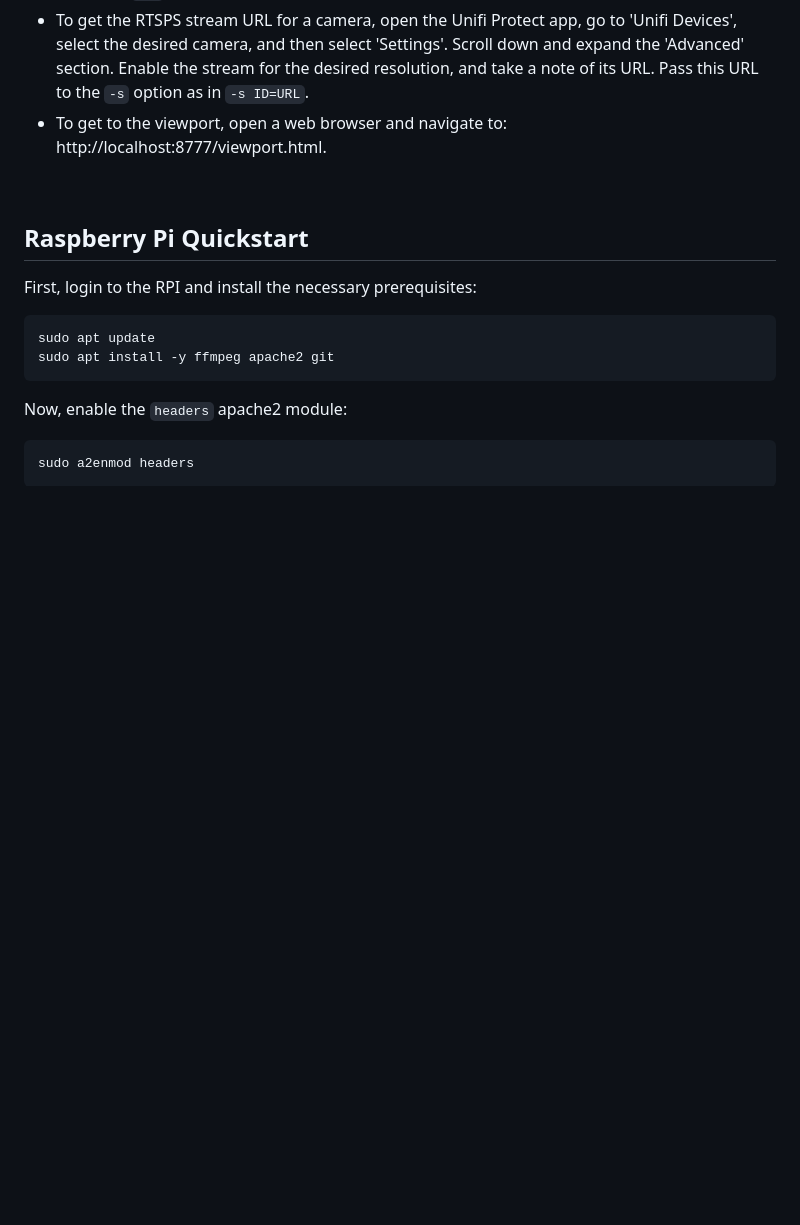
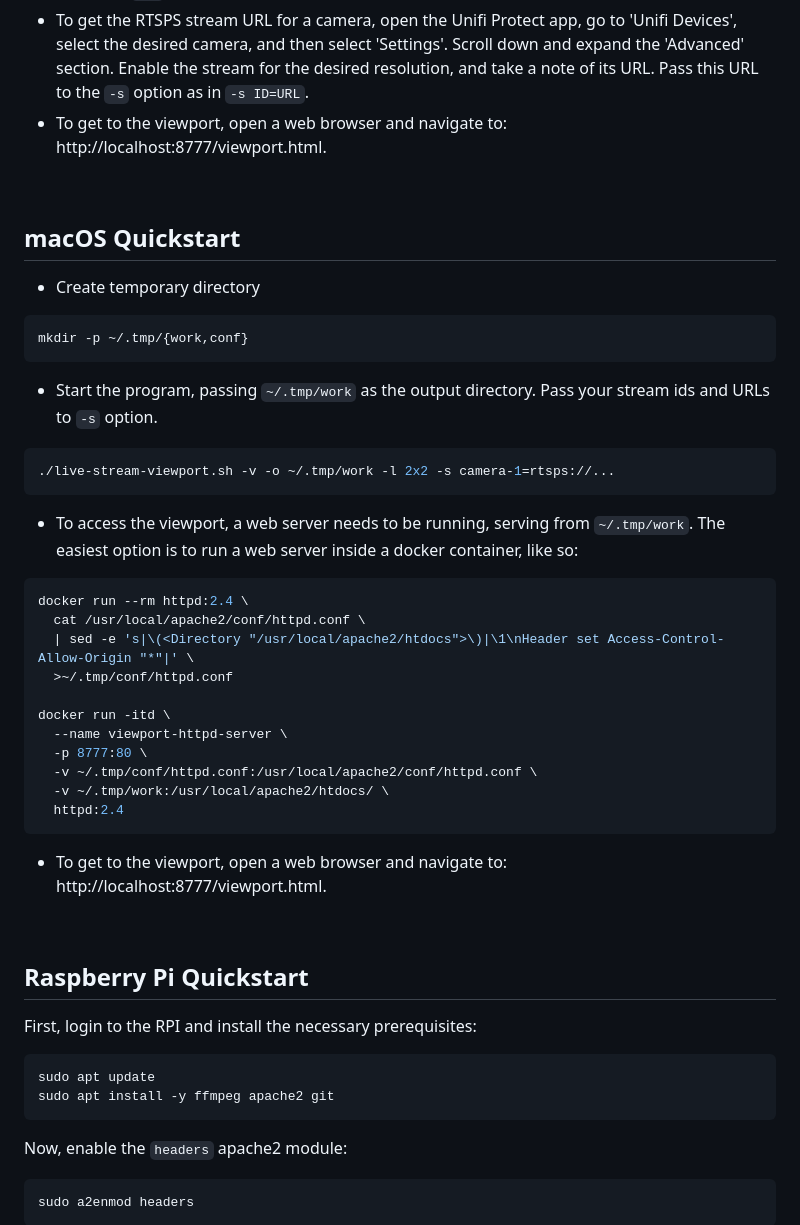
Before and after one commit to j4zzcat/viewport, a Markdown page: README.md, the part around the change. Drawn GitHub-style; blank space fills up the shorter version.

Commit message:
Added macOS quickstart

````diff
--- a/README.md
+++ b/README.md
@@ -35,6 +35,33 @@ Note that `IDs` are arbitrary strings, but must be unique.
 select the desired camera, and then select 'Settings'. Scroll down and expand the 'Advanced' section.
 Enable the stream for the desired resolution, and take a note of its URL.
 Pass this URL to the `-s` option as in `-s ID=URL`.
+* To get to the viewport, open a web browser and navigate to: http://localhost:8777/viewport.html.
+
+&nbsp;
+## macOS Quickstart
+* Create temporary directory
+```shell
+mkdir -p ~/.tmp/{work,conf}
+```
+* Start the program, passing `~/.tmp/work` as the output directory. Pass your stream ids and URLs to `-s` option.
+```shell
+./live-stream-viewport.sh -v -o ~/.tmp/work -l 2x2 -s camera-1=rtsps://...
+```
+* To access the viewport, a web server needs to be running, serving from `~/.tmp/work`. The easiest option is to
+run a web server inside a docker container, like so:
+```shell
+docker run --rm httpd:2.4 \
+  cat /usr/local/apache2/conf/httpd.conf \
+  | sed -e 's|\(<Directory "/usr/local/apache2/htdocs">\)|\1\nHeader set Access-Control-Allow-Origin "*"|' \
+  >~/.tmp/conf/httpd.conf
+
+docker run -itd \
+  --name viewport-httpd-server \
+  -p 8777:80 \
+  -v ~/.tmp/conf/httpd.conf:/usr/local/apache2/conf/httpd.conf \
+  -v ~/.tmp/work:/usr/local/apache2/htdocs/ \
+  httpd:2.4
+```
 * To get to the viewport, open a web browser and navigate to: http://localhost:8777/viewport.html.
 
 &nbsp;
````
